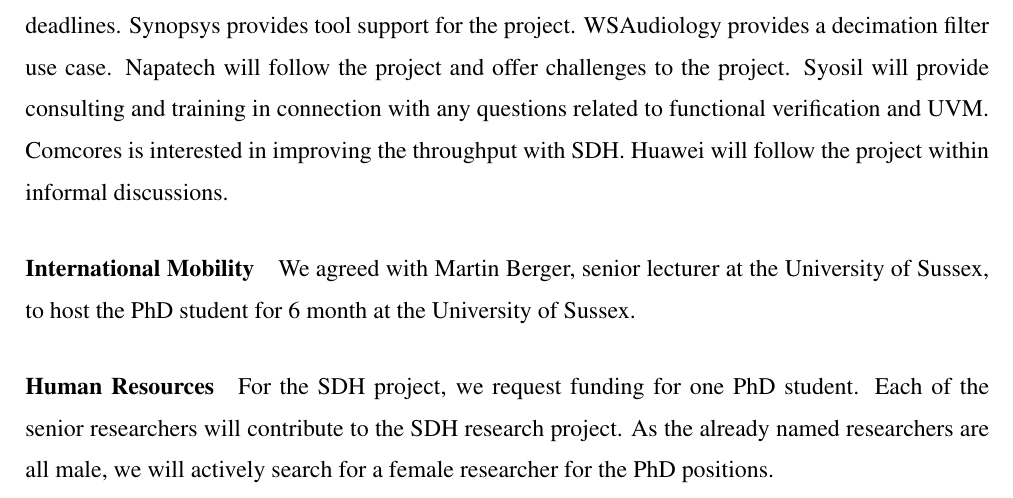
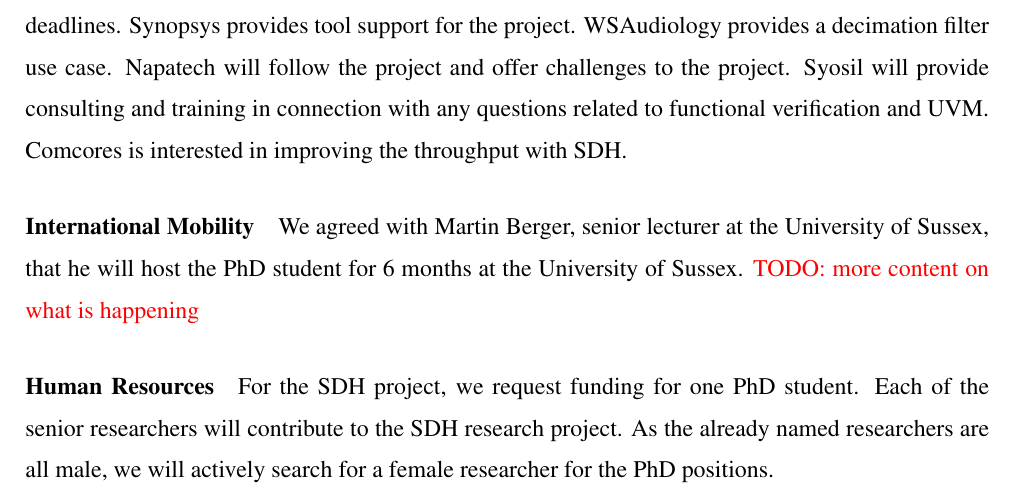
Before and after one commit to chiselverify/documentation, a LaTeX document (funding/ftp-chisel/ftp-chisel.tex): part of page 4 of 8, cut so that both start at the same text. Compiled offline with pdfLaTeX.

Commit message:
ftp-chisel: minor fixes

```diff
--- a/funding/ftp-chisel/ftp-chisel.tex
+++ b/funding/ftp-chisel/ftp-chisel.tex
@@ -441,7 +441,6 @@
 Napatech will follow the project and offer challenges to the project.
 Syosil will provide consulting and training in connection with any questions related to functional verification and UVM.
 Comcores is interested in improving the throughput with SDH.
-Huawei will follow the project within informal discussions.
 
 
 %\paragraph*{Use Cases}
@@ -455,8 +454,9 @@
 
 \paragraph{International Mobility}
 
-We agreed with Martin Berger, senior lecturer at the University of Sussex, to host the PhD
-student for 6 month at the University of Sussex.
+We agreed with Martin Berger, senior lecturer at the University of Sussex, that he will host the PhD
+student for 6 months at the University of Sussex.
+\todo{more content on what is happening}
 
 \paragraph*{Human Resources}
 
```
